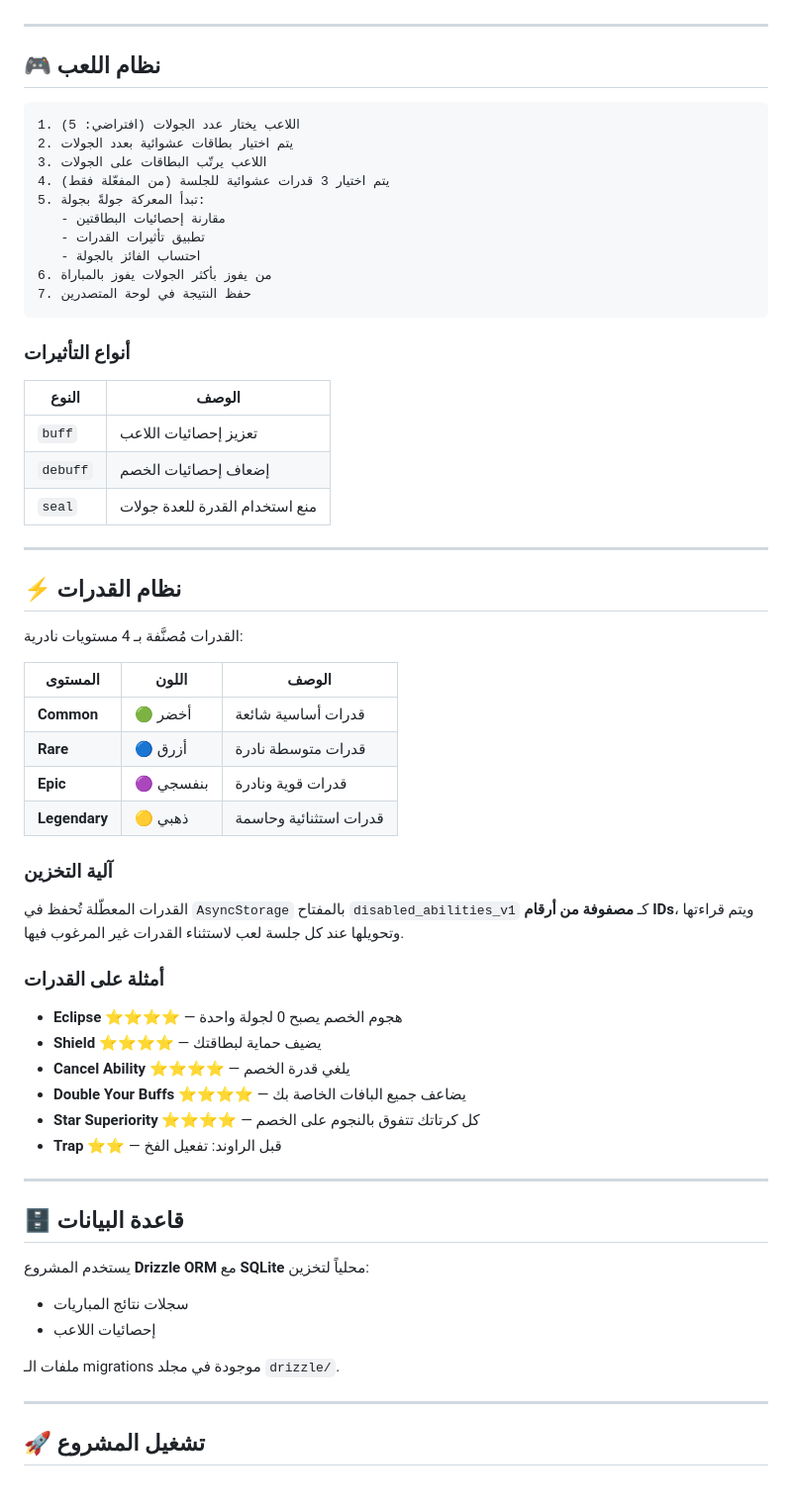
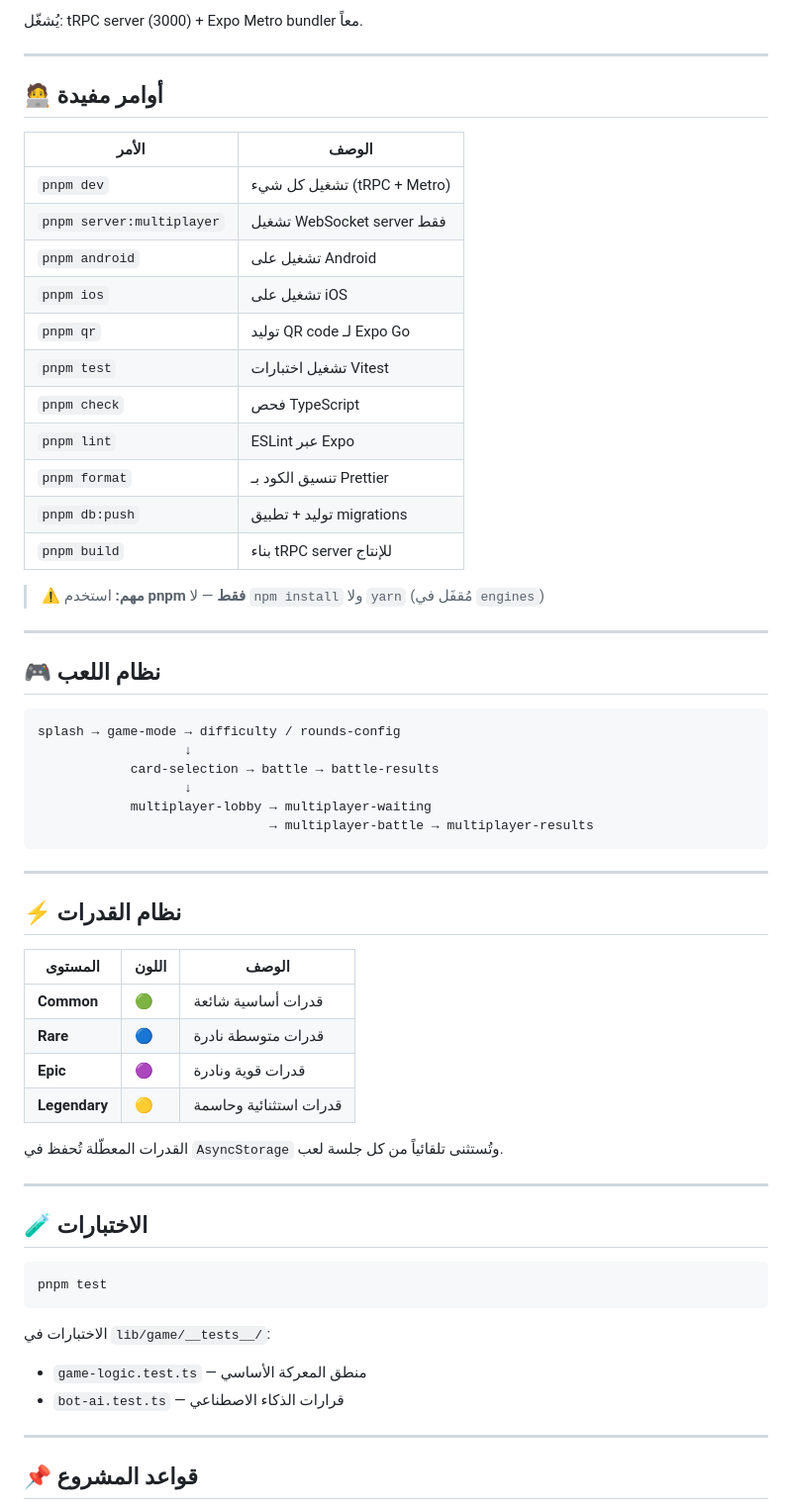
Before and after one commit to 3thelast-glitch/card-battle-mobile-main, a Markdown page: card-battle-mobile-main/README.md, the part around one of its changes. Shown at 99% size. Drawn GitHub-style.

````diff
--- a/card-battle-mobile-main/README.md
+++ b/card-battle-mobile-main/README.md
@@ -126,66 +170,64 @@ card-battle-mobile-main/
+يُشغّل: tRPC server (3000) + Expo Metro bundler معاً.
+
+---
+
+## 🧑‍💻 أوامر مفيدة
+
+| الأمر | الوصف |
+|---|---|
+| `pnpm dev` | تشغيل كل شيء (tRPC + Metro) |
+| `pnpm server:multiplayer` | تشغيل WebSocket server فقط |
+| `pnpm android` | تشغيل على Android |
+| `pnpm ios` | تشغيل على iOS |
+| `pnpm qr` | توليد QR code لـ Expo Go |
+| `pnpm test` | تشغيل اختبارات Vitest |
+| `pnpm check` | فحص TypeScript |
+| `pnpm lint` | ESLint عبر Expo |
+| `pnpm format` | تنسيق الكود بـ Prettier |
+| `pnpm db:push` | توليد + تطبيق migrations |
+| `pnpm build` | بناء tRPC server للإنتاج |
+
+> ⚠️ **مهم:** استخدم **pnpm فقط** — لا `npm install` ولا `yarn` (مُقفَل في `engines`)
 
 ---
 
 ## 🎮 نظام اللعب
 
 ```
-1. اللاعب يختار عدد الجولات (افتراضي: 5)
-2. يتم اختيار بطاقات عشوائية بعدد الجولات
-3. اللاعب يرتّب البطاقات على الجولات
-4. يتم اختيار 3 قدرات عشوائية للجلسة (من المفعّلة فقط)
-5. تبدأ المعركة جولةً بجولة:
-   - مقارنة إحصائيات البطاقتين
-   - تطبيق تأثيرات القدرات
-   - احتساب الفائز بالجولة
-6. من يفوز بأكثر الجولات يفوز بالمباراة
-7. حفظ النتيجة في لوحة المتصدرين
+splash → game-mode → difficulty / rounds-config
+                   ↓
+            card-selection → battle → battle-results
+                   ↓
+            multiplayer-lobby → multiplayer-waiting
+                              → multiplayer-battle → multiplayer-results
 ```
-
-### أنواع التأثيرات
-
-| النوع | الوصف |
-|---|---|
-| `buff` | تعزيز إحصائيات اللاعب |
-| `debuff` | إضعاف إحصائيات الخصم |
-| `seal` | منع استخدام القدرة للعدة جولات |
 
 ---
 
 ## ⚡ نظام القدرات
 
-القدرات مُصنَّفة بـ 4 مستويات نادرية:
-
 | المستوى | اللون | الوصف |
 |---|---|---|
-| **Common** | 🟢 أخضر | قدرات أساسية شائعة |
-| **Rare** | 🔵 أزرق | قدرات متوسطة نادرة |
-| **Epic** | 🟣 بنفسجي | قدرات قوية ونادرة |
-| **Legendary** | 🟡 ذهبي | قدرات استثنائية وحاسمة |
+| **Common** | 🟢 | قدرات أساسية شائعة |
+| **Rare** | 🔵 | قدرات متوسطة نادرة |
+| **Epic** | 🟣 | قدرات قوية ونادرة |
+| **Legendary** | 🟡 | قدرات استثنائية وحاسمة |
 
-### آلية التخزين
-
-القدرات المعطّلة تُحفظ في `AsyncStorage` بالمفتاح `disabled_abilities_v1` كـ **مصفوفة من أرقام IDs**، ويتم قراءتها وتحويلها عند كل جلسة لعب لاستثناء القدرات غير المرغوب فيها.
-
-### أمثلة على القدرات
-
-- **Eclipse** ⭐⭐⭐⭐ — هجوم الخصم يصبح 0 لجولة واحدة
-- **Shield** ⭐⭐⭐⭐ — يضيف حماية لبطاقتك
-- **Cancel Ability** ⭐⭐⭐⭐ — يلغي قدرة الخصم
-- **Double Your Buffs** ⭐⭐⭐⭐ — يضاعف جميع البافات الخاصة بك
-- **Star Superiority** ⭐⭐⭐⭐ — كل كرتاتك تتفوق بالنجوم على الخصم
-- **Trap** ⭐⭐ — قبل الراوند: تفعيل الفخ
+القدرات المعطّلة تُحفظ في `AsyncStorage` وتُستثنى تلقائياً من كل جلسة لعب.
 
 ---
 
-## 🗄️ قاعدة البيانات
+## 🧪 الاختبارات
 
-يستخدم المشروع **Drizzle ORM** مع **SQLite** محلياً لتخزين:
-- سجلات نتائج المباريات
-- إحصائيات اللاعب
+```bash
+pnpm test
+```
 
-ملفات الـ migrations موجودة في مجلد `drizzle/`.
+الاختبارات في `lib/game/__tests__/`:
+- `game-logic.test.ts` — منطق المعركة الأساسي
+- `bot-ai.test.ts` — قرارات الذكاء الاصطناعي
 
 ---
 
-## 🚀 تشغيل المشروع
+## 📌 قواعد المشروع
 
````
Also changed, not shown: other parts of card-battle-mobile-main/README.md (+131 -153 lines).
